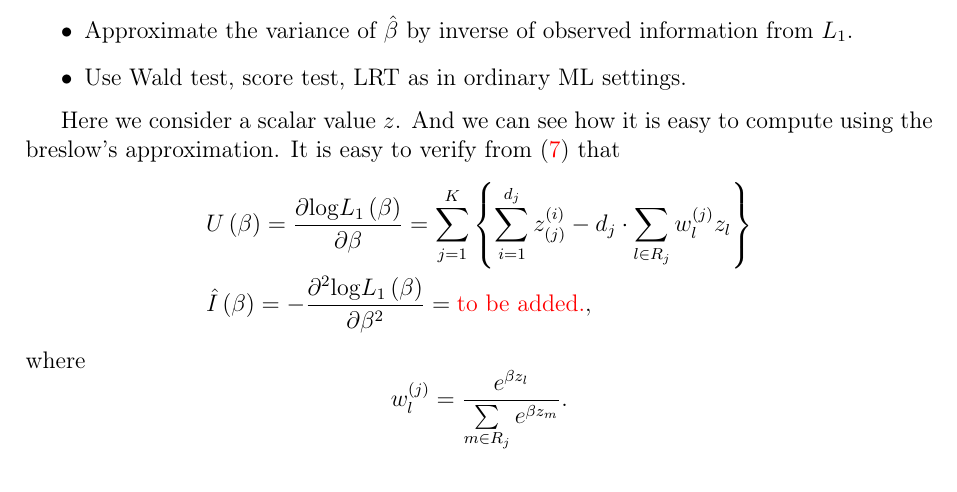
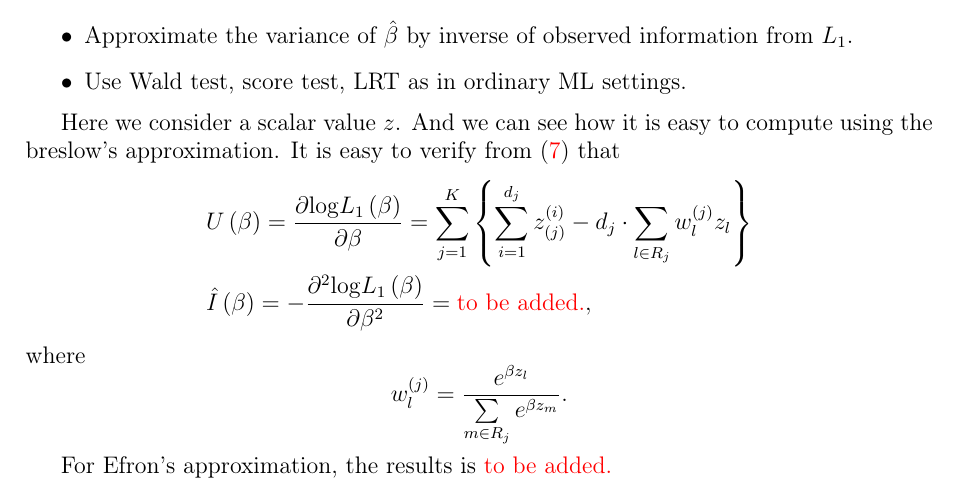
Before and after one commit to fenguoerbian/notes, a LaTeX document (survival_analysis/cox.tex): part of page 6 of 7, cut so that both start at the same text. Compiled offline with pdfLaTeX.

Commit message:
Start to add efron's results.

```diff
--- a/survival_analysis/cox.tex
+++ b/survival_analysis/cox.tex
@@ -616,6 +616,8 @@ where
   .
 \]
 
+For Efron's approximation, the results is {\color{red}to be added.}
+
 \paragraph{Wald test:}
 
 based on
```
Also changed, not shown: survival_analysis/cox.pdf.
